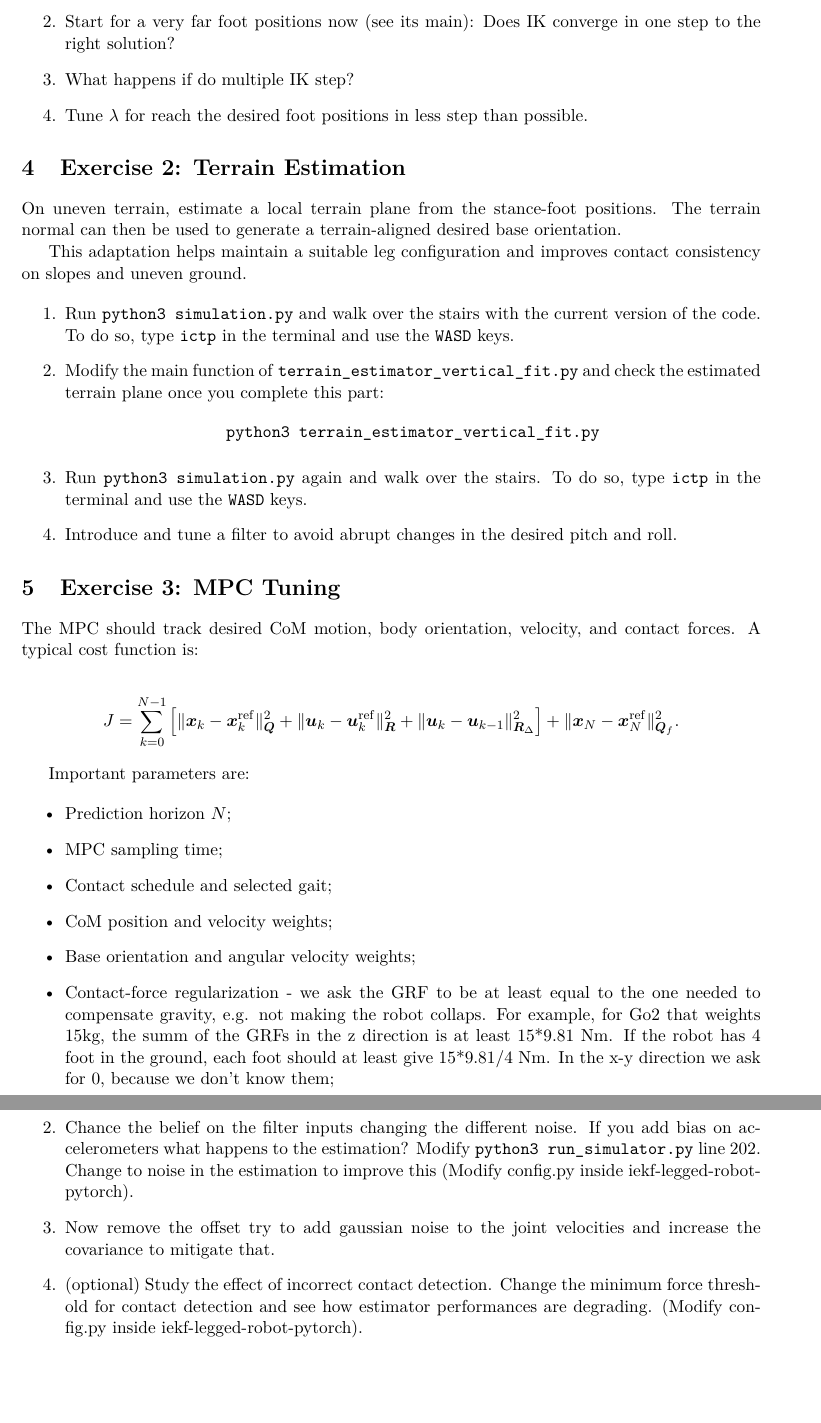
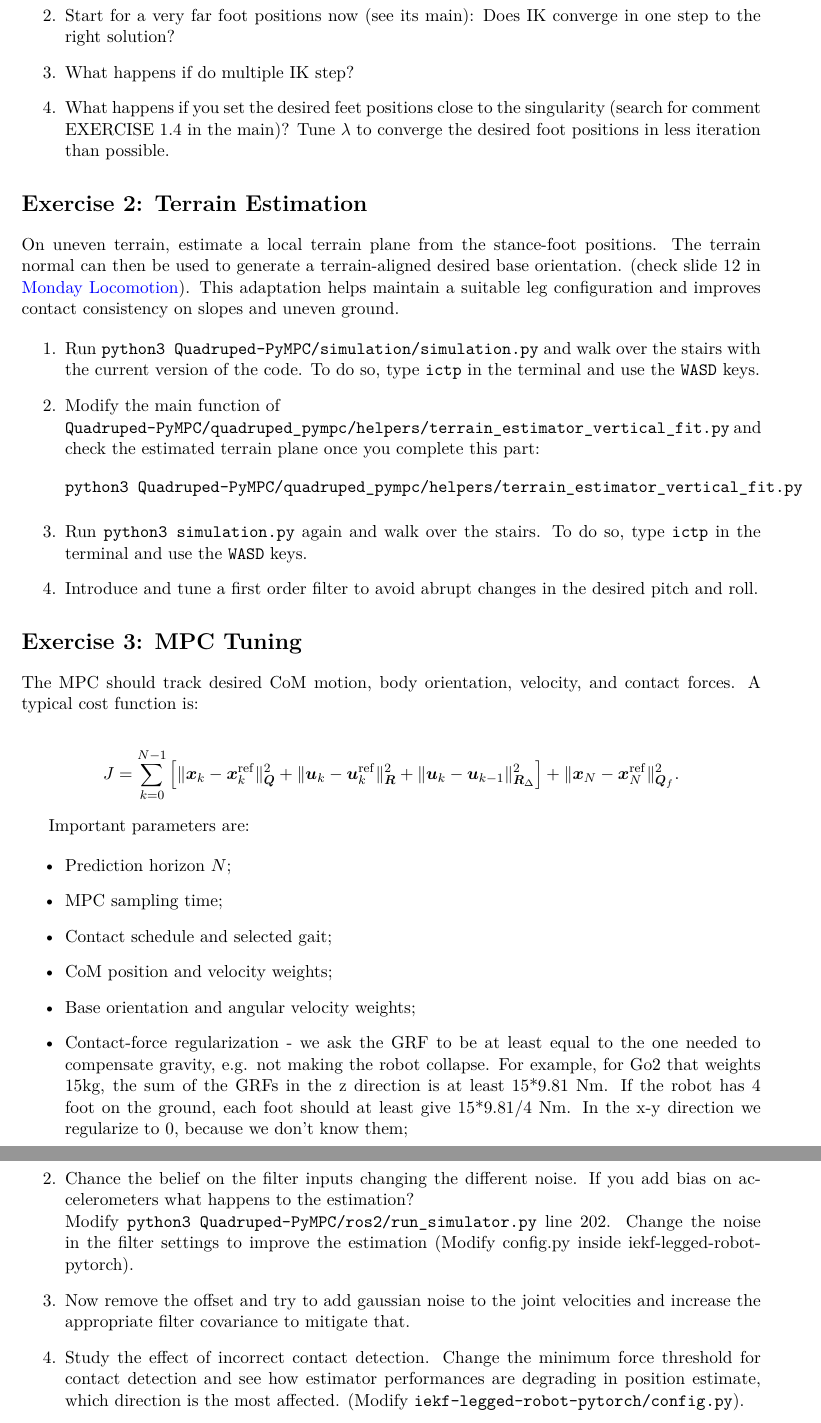
Before and after one commit to idra-lab/where_summer_school, a LaTeX document (practical_session_friday.tex): two parts of pages 2 and 4 of 4, joined at a grey line, cut so that both start at the same text, the shorter picture padded with empty space. Compiled offline with pdfLaTeX.

Commit message:
fixed friday lab description

```diff
--- a/practical_session_friday.tex
+++ b/practical_session_friday.tex
@@ -104,40 +104,39 @@ You can launch it with \texttt{inverse\_kinematics\_numeric\_mujoco.py}
 	\item Complete the code in the above file.
 	\item Start for a very far foot positions now (see its main): Does IK converge in one step to the right solution?
 	\item What happens if do multiple IK step?
-	\item Tune \(\lambda\) for reach the desired foot positions in less step than possible.
+	\item What happens if you set the desired feet positions close to the singularity (search for comment EXERCISE 1.4 in the main)? Tune \(\lambda\) to converge the desired foot positions in less iteration than possible.
 \end{enumerate}
 
-\section{Exercise 2: Terrain Estimation}
+\section*{Exercise 2: Terrain Estimation}
 
-On uneven terrain, estimate a local terrain plane from the stance-foot positions. The terrain normal can then be used to generate a terrain-aligned desired base orientation.
-
+On uneven terrain, estimate a local terrain plane from the stance-foot positions. The terrain normal can then be used to generate a terrain-aligned desired base orientation. (check slide 12 in \href{https://github.com/idra-lab/where_summer_school/blob/main/slides/monday/A4_lomotion.pdf}{Monday Locomotion}).
 This adaptation helps maintain a suitable leg configuration and improves contact consistency on slopes and uneven ground.
 
 
 \begin{enumerate}[label=\arabic*.]
 
-    \item Run \texttt{python3 simulation.py} and walk over the stairs with the current version of the code.
+    \item Run  \verb|python3 Quadruped-PyMPC/simulation/simulation.py| and walk over the stairs with the current version of the code.
     To do so, type \texttt{ictp} in the terminal and use the
     \texttt{WASD} keys.
 
-    \item Modify the main function of
-    \texttt{terrain\_estimator\_vertical\_fit.py} and check the estimated
+    \item Modify the main function of\\
+	\verb|Quadruped-PyMPC/quadruped_pympc/helpers/terrain_estimator_vertical_fit.py| and check the estimated
     terrain plane once you complete this part:
     \[
-    \texttt{python3 terrain\_estimator\_vertical\_fit.py}
+   	\verb|python3 Quadruped-PyMPC/quadruped_pympc/helpers/terrain_estimator_vertical_fit.py|
     \]
 
     \item Run \texttt{python3 simulation.py} again and walk over the stairs.
     To do so, type \texttt{ictp} in the terminal and use the
     \texttt{WASD} keys.
 
-    \item Introduce and tune a filter to avoid abrupt changes in the
+    \item Introduce and tune a first order filter to avoid abrupt changes in the
     desired pitch and roll.
 
 \end{enumerate}
 
 
-\section{Exercise 3: MPC Tuning}
+\section*{Exercise 3: MPC Tuning}
 
 The MPC should track desired CoM motion, body orientation, velocity, and contact forces. A typical cost function is:
 
@@ -163,7 +162,7 @@ Important parameters are:
 	\item Contact schedule and selected gait;
 	\item CoM position and velocity weights;
 	\item Base orientation and angular velocity weights;
-	\item Contact-force regularization - we ask the GRF to be at least equal to the one needed to compensate gravity, e.g. not making the robot collaps. For example, for Go2 that weights 15kg, the summ of the GRFs in the z direction is at least 15*9.81 Nm. If the robot has 4 foot in the ground, each foot should at least give 15*9.81/4 Nm. In the x-y direction we ask for 0, because we don't know them;
+	\item Contact-force regularization - we ask the GRF to be at least equal to the one needed to compensate gravity, e.g. not making the robot collapse. For example, for Go2 that weights 15kg, the sum of the GRFs in the z direction is at least 15*9.81 Nm. If the robot has 4 foot on the ground, each foot should at least give 15*9.81/4 Nm. In the x-y direction we regularize to 0, because we don't know them;
 \end{itemize}
 
 
@@ -174,0 +173 @@ Important parameters are:
+	\item Change the prediction horizon $N$ and evaluate stability, tracking, and computational time. Evaluate especially the performances for the crawl gait. Modify the file \texttt{config.py}, line 92-215, and run and run \verb|python3 Quadruped-PyMPC/simulation/simulation.py|.
@@ -221,11 +221,11 @@ each of them with their own conda env!!!
 
 
 \begin{enumerate}[label=\arabic*.]
-    \item Compare estimated and ground-truth base velocity.
-    \item Chance the belief on the filter inputs changing the different noise. If you add bias on accelerometers what happens to the estimation? Modify \texttt{python3 run\_simulator.py} line 202.
-    Change to noise in the estimation to improve this (Modify config.py inside iekf-legged-robot-pytorch).
-    \item Now remove the offset try to add gaussian noise to the joint velocities and increase the covariance to mitigate that.
-    \item (optional) Study the effect of incorrect contact detection. Change the minimum force threshold for contact detection and see how estimator performances are degrading. (Modify config.py inside iekf-legged-robot-pytorch).
+    \item Compare estimated and ground-truth base linear velocity: \\ topics: \verb|base_state_debug|, \verb|ekf_base_state_debug|.
+    \item Chance the belief on the filter inputs changing the different noise. If you add bias on accelerometers what happens to the estimation? \\Modify \verb|python3 Quadruped-PyMPC/ros2/run_simulator.py|  line 202.
+    Change the noise in the filter settings to improve the estimation (Modify config.py inside iekf-legged-robot-pytorch).
+    \item Now remove the offset and try to add gaussian noise to the joint velocities and increase the appropriate filter covariance to mitigate that.
+    \item   Study the effect of incorrect contact detection. Change the minimum force threshold for contact detection and see how estimator performances are degrading in position estimate, which direction is the most affected. (Modify \verb|iekf-legged-robot-pytorch/config.py|).
 \end{enumerate}
 
 \end{document}
```
Also changed, not shown: practical_session_friday.tex (48 more changed lines).
